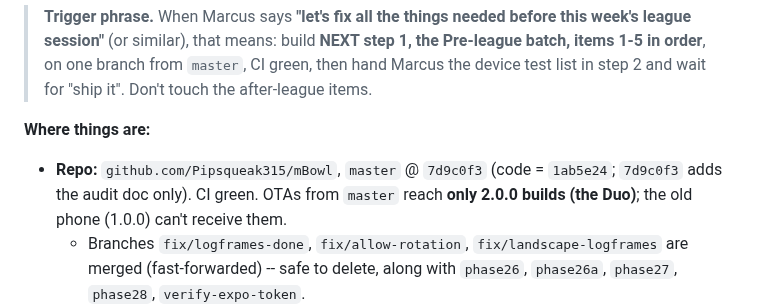
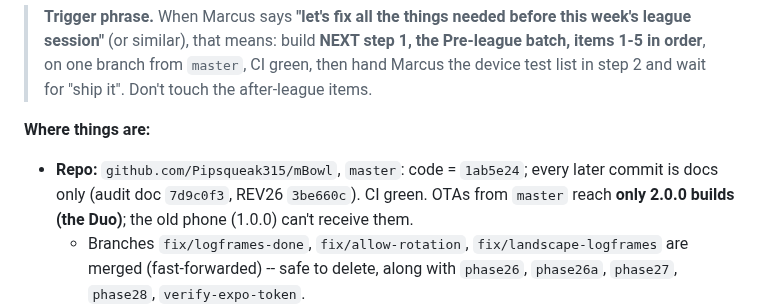
Before and after one commit to Pipsqueak315/mBowl, a Markdown page: mBowl-SessionBrief-REV26.md, the part around the change. GitHub-like rendering.

Commit message:
docs: REV26/CLAUDE.md -- master pointer wording
Co-Authored-By: Claude Opus 5.5 <noreply@anthropic.com>
Claude-Session: https://claude.ai/code/session_01BRPW6rQ9CQsz7Y14XZq5Bo

```diff
--- a/mBowl-SessionBrief-REV26.md
+++ b/mBowl-SessionBrief-REV26.md
@@ -13,7 +13,7 @@
 > **Trigger phrase.** When Marcus says **"let's fix all the things needed before this week's league session"** (or similar), that means: build **NEXT step 1, the Pre-league batch, items 1-5 in order**, on one branch from `master`, CI green, then hand Marcus the device test list in step 2 and wait for "ship it". Don't touch the after-league items.
 
 **Where things are:**
-- **Repo:** `github.com/Pipsqueak315/mBowl`, `master` @ `7d9c0f3` (code = `1ab5e24`; `7d9c0f3` adds the audit doc only). CI green. OTAs from `master` reach **only 2.0.0 builds (the Duo)**; the old phone (1.0.0) can't receive them.
+- **Repo:** `github.com/Pipsqueak315/mBowl`, `master`: code = `1ab5e24`; every later commit is docs only (audit doc `7d9c0f3`, REV26 `3be660c`). CI green. OTAs from `master` reach **only 2.0.0 builds (the Duo)**; the old phone (1.0.0) can't receive them.
   - Branches `fix/logframes-done`, `fix/allow-rotation`, `fix/landscape-logframes` are merged (fast-forwarded) -- safe to delete, along with `phase26`, `phase26a`, `phase27`, `phase28`, `verify-expo-token`.
 - **v2 binary:** `mBowl-2.0.0.ipa`, GitHub Release `v2.0.0` (target `467d73e`), on the Duo via iloader (Developer Mode on).
 - **Phones:**
```
Also changed, not shown: CLAUDE.md (+1 -1 lines).
